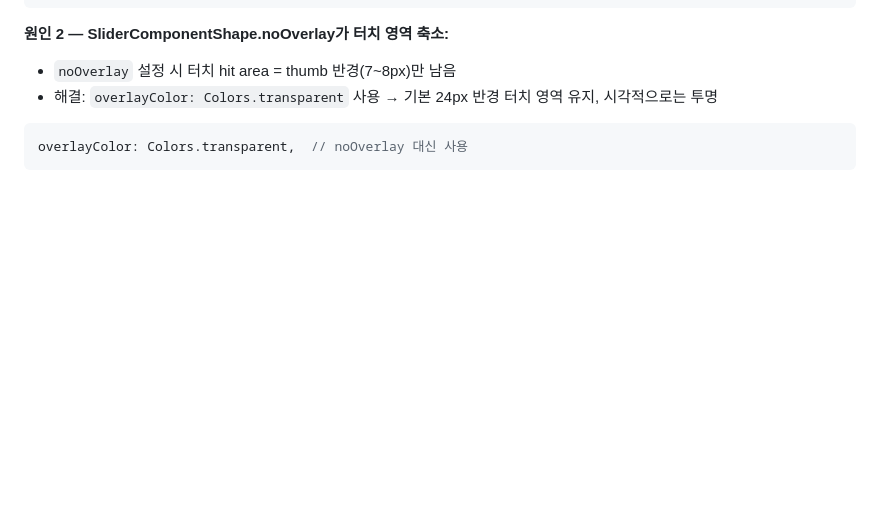
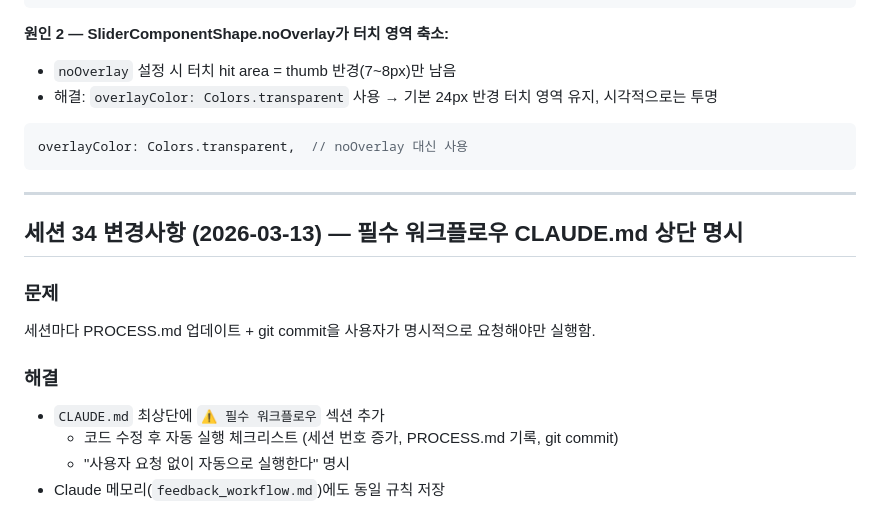
Before and after one commit to moonkj/moodfilm, a Markdown page: PROCESS.md, the part around one of its changes. Drawn GitHub-style; blank space fills up the shorter version.

Commit message:
docs: 세션 종료 필수 워크플로우 적용 (세션 34)
CLAUDE.md 상단에 ⚠️ 필수 워크플로우 섹션 추가 —
코드 수정 후 PROCESS.md 업데이트 + git commit 자동 실행.
Claude 메모리(feedback_workflow.md)에도 동일 규칙 저장.

Co-Authored-By: Claude Sonnet 4.6 <noreply@anthropic.com>

````diff
--- a/PROCESS.md
+++ b/PROCESS.md
@@ -1423,3 +1423,16 @@ onDoubleTap: _showIntensitySlider ? null : _handleCameraFlip,
 ```dart
 overlayColor: Colors.transparent,  // noOverlay 대신 사용
 ```
+
+---
+
+## 세션 34 변경사항 (2026-03-13) — 필수 워크플로우 CLAUDE.md 상단 명시
+
+### 문제
+세션마다 PROCESS.md 업데이트 + git commit을 사용자가 명시적으로 요청해야만 실행함.
+
+### 해결
+- `CLAUDE.md` 최상단에 `⚠️ 필수 워크플로우` 섹션 추가
+  - 코드 수정 후 자동 실행 체크리스트 (세션 번호 증가, PROCESS.md 기록, git commit)
+  - "사용자 요청 없이 자동으로 실행한다" 명시
+- Claude 메모리(`feedback_workflow.md`)에도 동일 규칙 저장
````
Also changed, not shown: other parts of PROCESS.md (+1 -1 lines).
